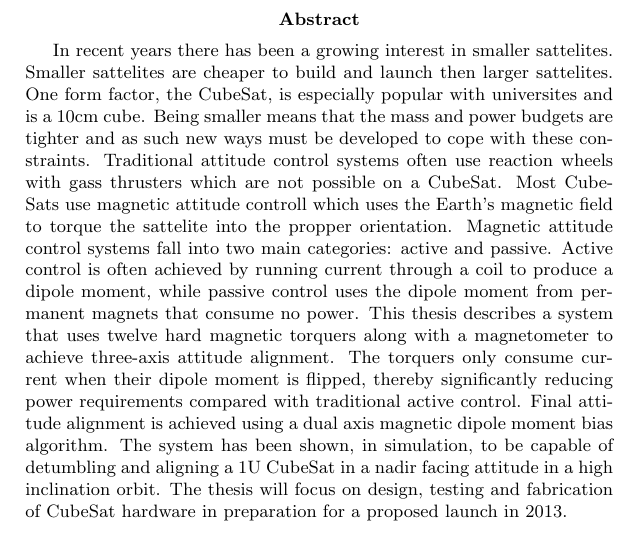
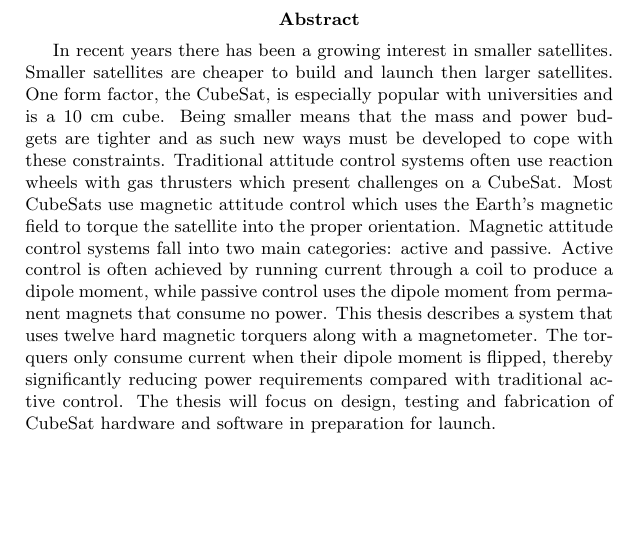
Before and after one commit to JesseMFrey/thesis, a LaTeX paper (abstract-output.tex, which reads abstract.tex): part of the page, cut so that both start at the same text, the shorter picture padded with empty space. Compiled offline with pdfLaTeX.

Commit message:
Abstract updates

```diff
--- a/abstract.tex
+++ b/abstract.tex
@@ -8,4 +8,4 @@
 
 %Magnetic attitude control systems fall into two main categories: active and passive. Active control is often achieved by running current through a coil to produce a dipole moment, while passive control uses the dipole moment from permanent magnets that consume no power. This presentation describes a system that uses twelve hard magnetic torquers along with a magnetometer to achieve three-axis attitude alignment. The torquers only consume current when their dipole moment is flipped, thereby significantly reducing power requirements compared with traditional active control.  Final attitude alignment is achieved using a dual axis magnetic dipole moment bias algorithm. The system has been shown, in simulation, to be capable of detumbling and aligning a 1U CubeSat to within 5° of a nadir facing attitude in a high inclination orbit. The presentation will focus on design, testing and fabrication of CubeSat hardware in preparation for a proposed launch in 2013.
 
-In recent years there has been a growing interest in smaller sattelites. Smaller sattelites are cheaper to build and launch then larger sattelites. One form factor, the CubeSat, is especially popular with universites and is a 10cm cube. Being smaller means that the mass and power budgets are tighter and as such new ways must be developed to cope with these constraints. Traditional attitude control systems often use reaction wheels with gass thrusters which are not possible on a CubeSat. Most CubeSats use magnetic attitude controll which uses the Earth's magnetic field to torque the sattelite into the propper orientation. Magnetic attitude control systems fall into two main categories: active and passive. Active control is often achieved by running current through a coil to produce a dipole moment, while passive control uses the dipole moment from permanent magnets that consume no power. This thesis describes a system that uses twelve hard magnetic torquers along with a magnetometer to achieve three-axis attitude alignment. The torquers only consume current when their dipole moment is flipped, thereby significantly reducing power requirements compared with traditional active control.  Final attitude alignment is achieved using a dual axis magnetic dipole moment bias algorithm. The system has been shown, in simulation, to be capable of detumbling and aligning a 1U CubeSat in a nadir facing attitude in a high inclination orbit. The thesis will focus on design, testing and fabrication of CubeSat hardware in preparation for a proposed launch in 2013.
+In recent years there has been a growing interest in smaller satellites. Smaller satellites are cheaper to build and launch then larger satellites. One form factor, the CubeSat, is especially popular with universities and is a 10~cm cube. Being smaller means that the mass and power budgets are tighter and as such new ways must be developed to cope with these constraints. Traditional attitude control systems often use reaction wheels with gas thrusters which present challenges on a CubeSat. Most CubeSats use magnetic attitude control which uses the Earth's magnetic field to torque the satellite into the proper orientation. Magnetic attitude control systems fall into two main categories: active and passive. Active control is often achieved by running current through a coil to produce a dipole moment, while passive control uses the dipole moment from permanent magnets that consume no power. This thesis describes a system that uses twelve hard magnetic torquers along with a magnetometer. The torquers only consume current when their dipole moment is flipped, thereby significantly reducing power requirements compared with traditional active control. The thesis will focus on design, testing and fabrication of CubeSat hardware and software in preparation for launch.
```
